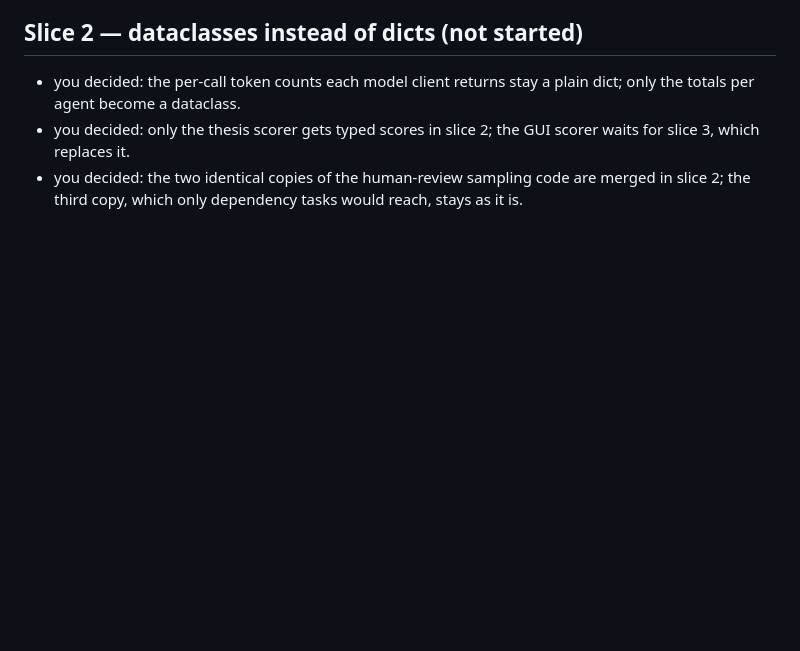
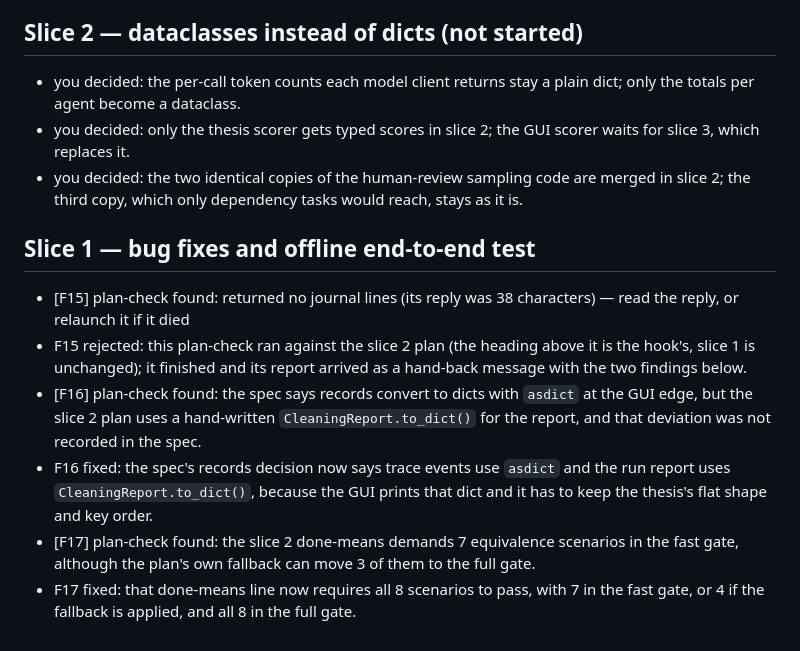
Before and after one commit to williammgb/madclean-v2, a Markdown page: .work/JOURNAL.md, the part around the change. Drawn GitHub-style; blank space fills up the shorter version.

Commit message:
Spec and journal: record how records convert at the GUI edge
The plan check found that the spec promised plain asdict at the GUI edge
while the slice 2 plan uses CleaningReport.to_dict() for the run report,
which keeps the thesis's flat report shape the GUI prints.

```diff
--- a/.work/JOURNAL.md
+++ b/.work/JOURNAL.md
@@ -116,3 +116,11 @@ while its section has no `built:` line.
 - you decided: the per-call token counts each model client returns stay a plain dict; only the totals per agent become a dataclass.
 - you decided: only the thesis scorer gets typed scores in slice 2; the GUI scorer waits for slice 3, which replaces it.
 - you decided: the two identical copies of the human-review sampling code are merged in slice 2; the third copy, which only dependency tasks would reach, stays as it is.
+
+## Slice 1 — bug fixes and offline end-to-end test
+- [F15] plan-check found: returned no journal lines (its reply was 38 characters) — read the reply, or relaunch it if it died
+- F15 rejected: this plan-check ran against the slice 2 plan (the heading above it is the hook's, slice 1 is unchanged); it finished and its report arrived as a hand-back message with the two findings below.
+- [F16] plan-check found: the spec says records convert to dicts with `asdict` at the GUI edge, but the slice 2 plan uses a hand-written `CleaningReport.to_dict()` for the report, and that deviation was not recorded in the spec.
+- F16 fixed: the spec's records decision now says trace events use `asdict` and the run report uses `CleaningReport.to_dict()`, because the GUI prints that dict and it has to keep the thesis's flat shape and key order.
+- [F17] plan-check found: the slice 2 done-means demands 7 equivalence scenarios in the fast gate, although the plan's own fallback can move 3 of them to the full gate.
+- F17 fixed: that done-means line now requires all 8 scenarios to pass, with 7 in the fast gate, or 4 if the fallback is applied, and all 8 in the full gate.
```
Also changed, not shown: .work/SPEC.md (+1 -1 lines).
